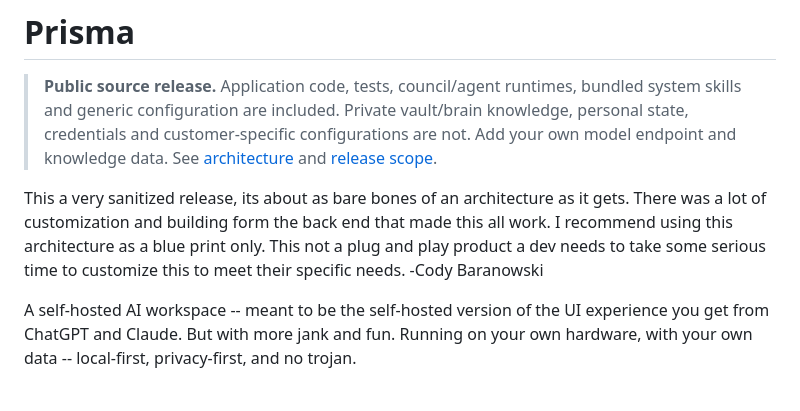
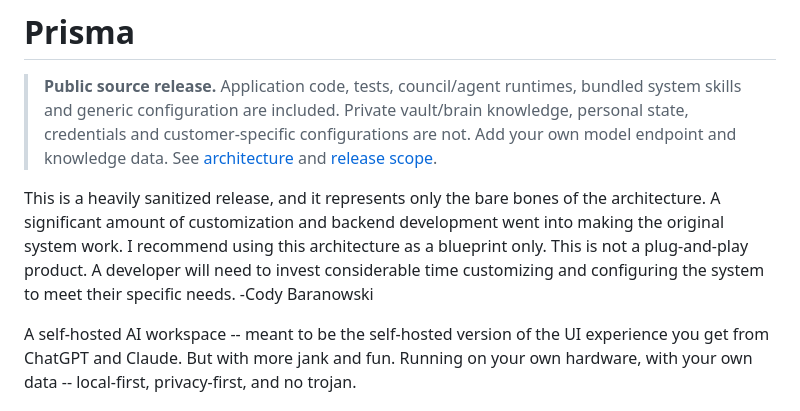
Before and after one commit to CBaranowski1/Prisma-Public-Release, a Markdown page: README.md, the part around the change. GitHub-like rendering.

Commit message:
Update README for improved clarity and tone
Revised wording for clarity and professionalism.

```diff
--- a/README.md
+++ b/README.md
@@ -3,9 +3,7 @@
 > **Public source release.** Application code, tests, council/agent runtimes, bundled system skills and generic configuration are included. Private vault/brain knowledge, personal state, credentials and customer-specific configurations are not. Add your own model endpoint and knowledge data. See [architecture](docs/PUBLIC-TOPOLOGY.md) and [release scope](PUBLIC-SNAPSHOT.md).
 
 
-This a very sanitized release, its about as bare bones of an architecture as it gets. There was a lot of customization and building form the back end that made this all work. I recommend using this architecture as a blue print only. This not a plug and play product a dev needs to take some serious time to customize this to meet their specific needs. -Cody Baranowski
-
-
+This is a heavily sanitized release, and it represents only the bare bones of the architecture. A significant amount of customization and backend development went into making the original system work. I recommend using this architecture as a blueprint only. This is not a plug-and-play product. A developer will need to invest considerable time customizing and configuring the system to meet their specific needs. -Cody Baranowski
 
 A self-hosted AI workspace -- meant to be the self-hosted version of the UI experience you get from ChatGPT and Claude. But with more jank and fun. Running on your own hardware, with your own data -- local-first, privacy-first, and no trojan.
 
```
